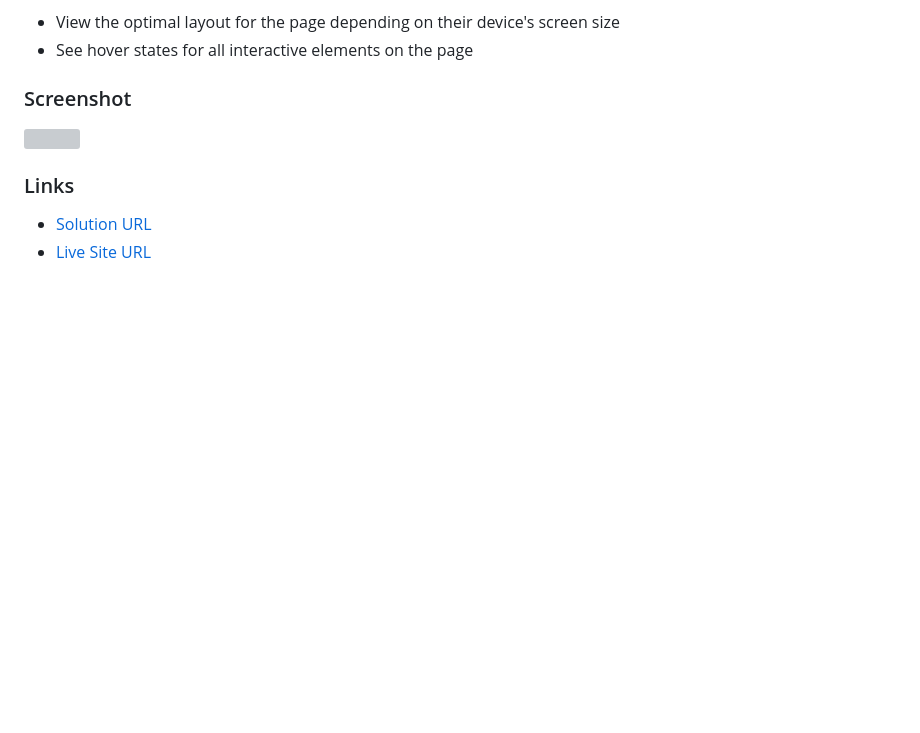
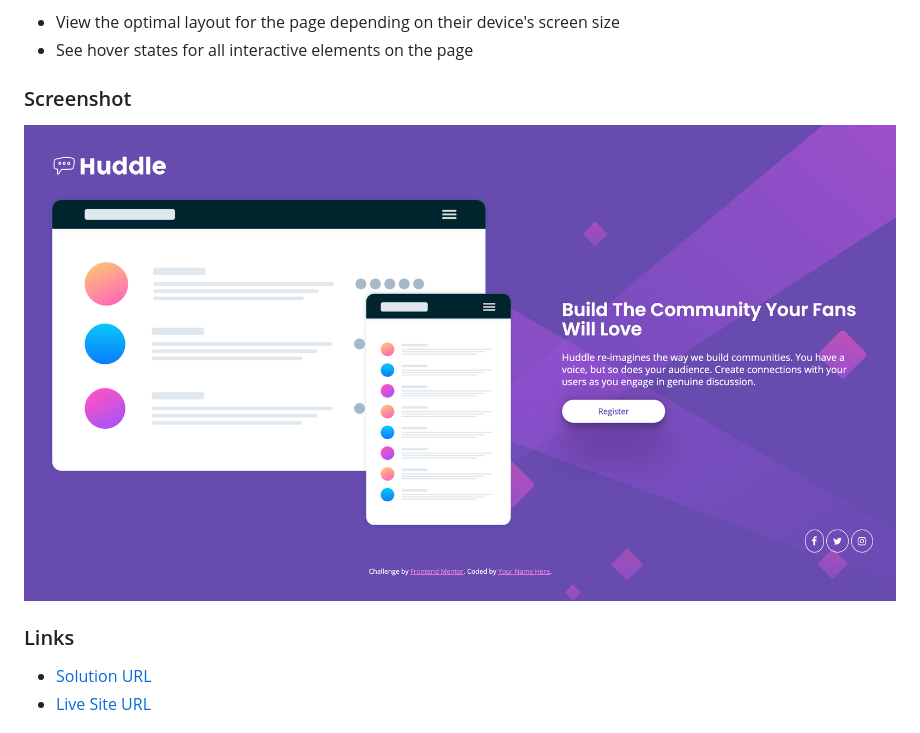
Before and after one commit to C-likethis123/huddle-landing-page-with-single-introductory-section-master, a Markdown page: README.md, the part around the change. Drawn GitHub-style; pictures changed too: screenshot.png (added); blank space fills up the shorter version; grey boxes are pictures that could not be loaded.

Commit message:
feat: add screenshot

```diff
--- a/README.md
+++ b/README.md
@@ -27,7 +27,7 @@ Users should be able to:
 
 ### Screenshot
 
-![](./screenshot.jpg)
+![](./screenshot.png)
 
 ### Links
 
```
